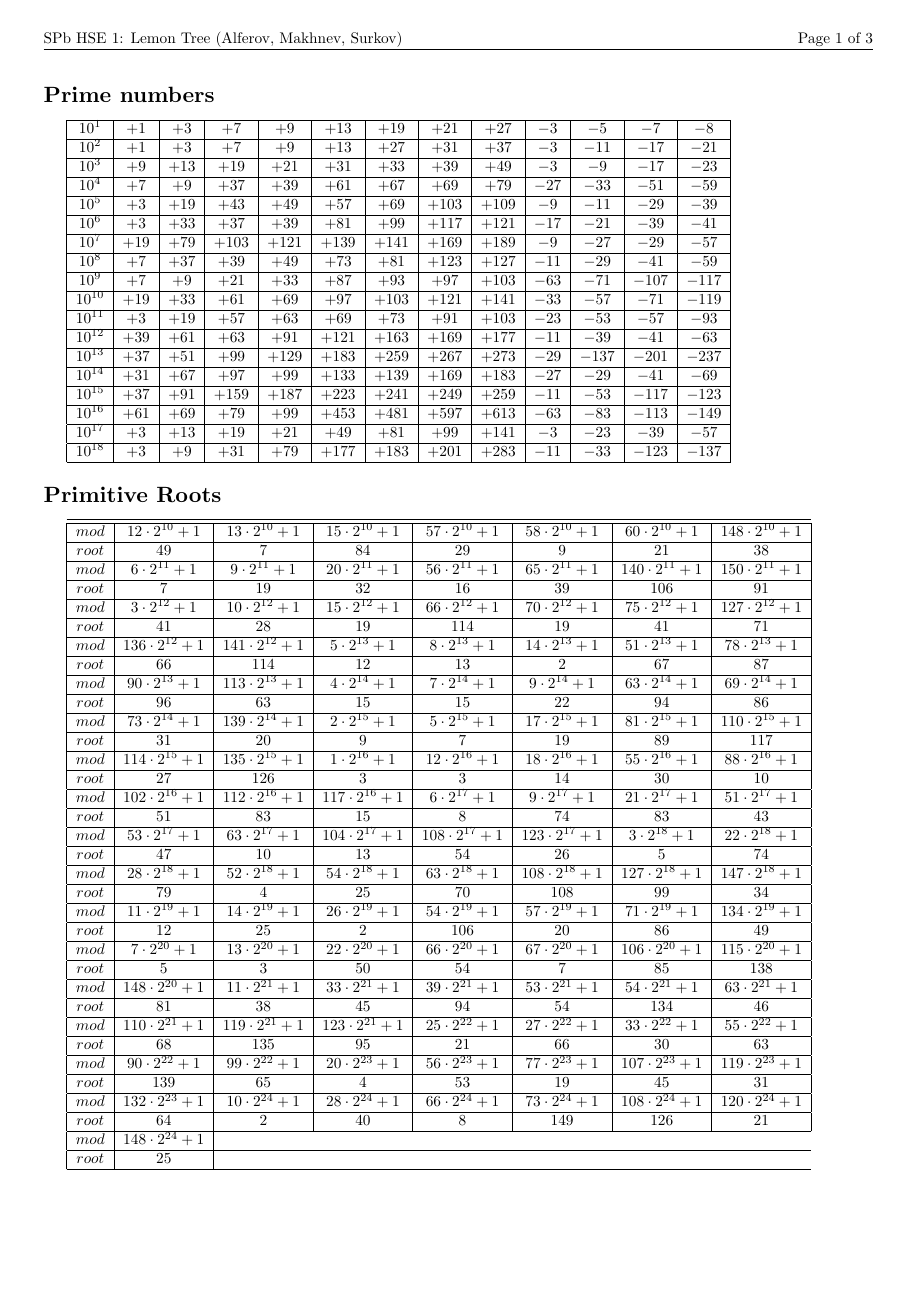
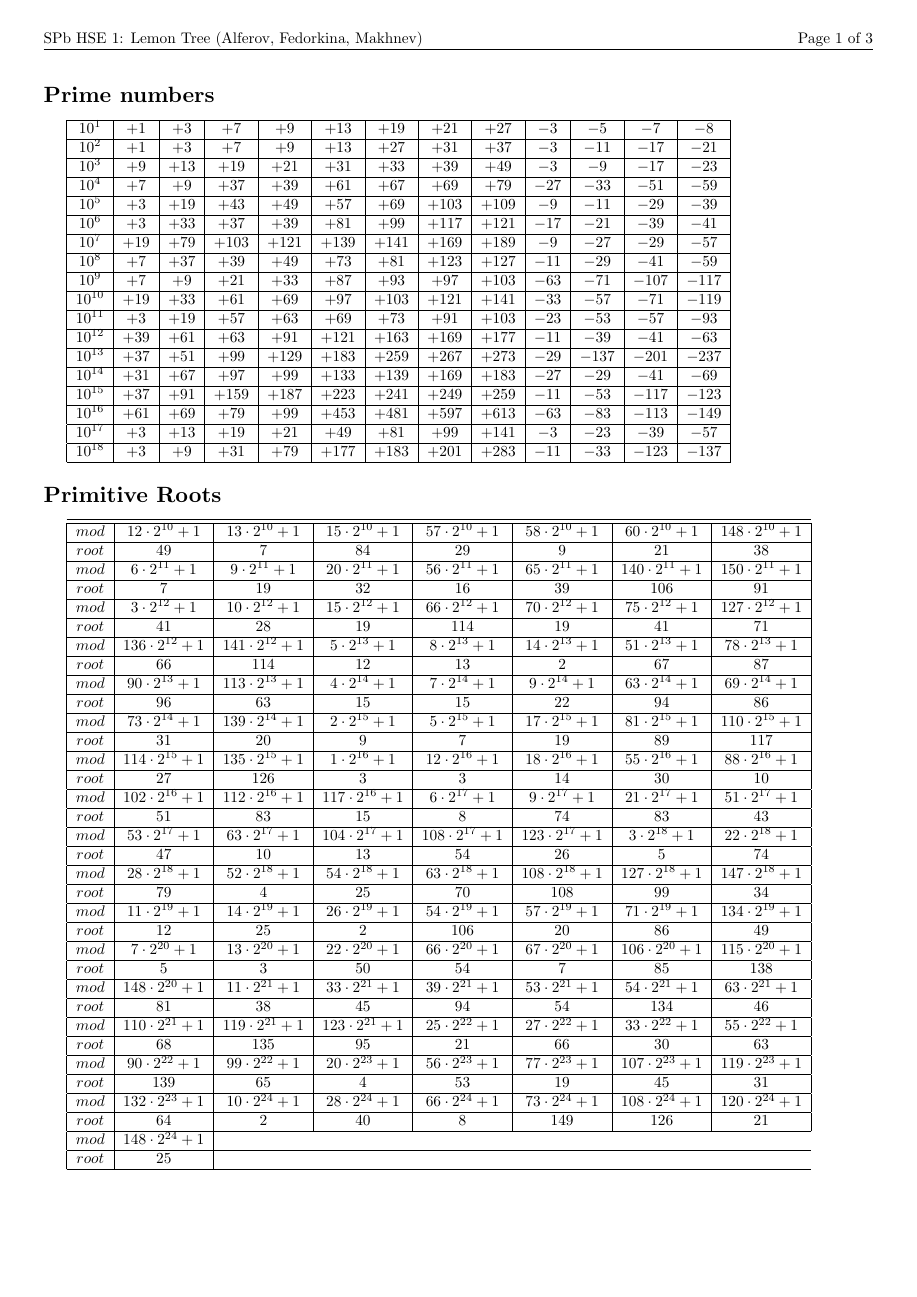
Before and after one commit to vasalf/TRD, a LaTeX document (for_pdf/trd.tex): page 1 of 3. Compiled offline with XeLaTeX.

Commit message:
Change participants + nicer identation

```diff
--- a/for_pdf/trd.tex
+++ b/for_pdf/trd.tex
@@ -26,7 +26,7 @@
 \usepackage{fancyhdr}
 \pagestyle{fancy}
 \fancyhf{}
-\lhead{SPb HSE 1: Lemon Tree (Alferov, Makhnev, Surkov)}
+\lhead{SPb HSE 1: Lemon Tree (Alferov, Fedorkina, Makhnev)}
 \rhead{Page \thepage~of \pageref{LastPage}}
 
 % Code
```
Also changed, not shown: for_pdf/trd.pdf.
